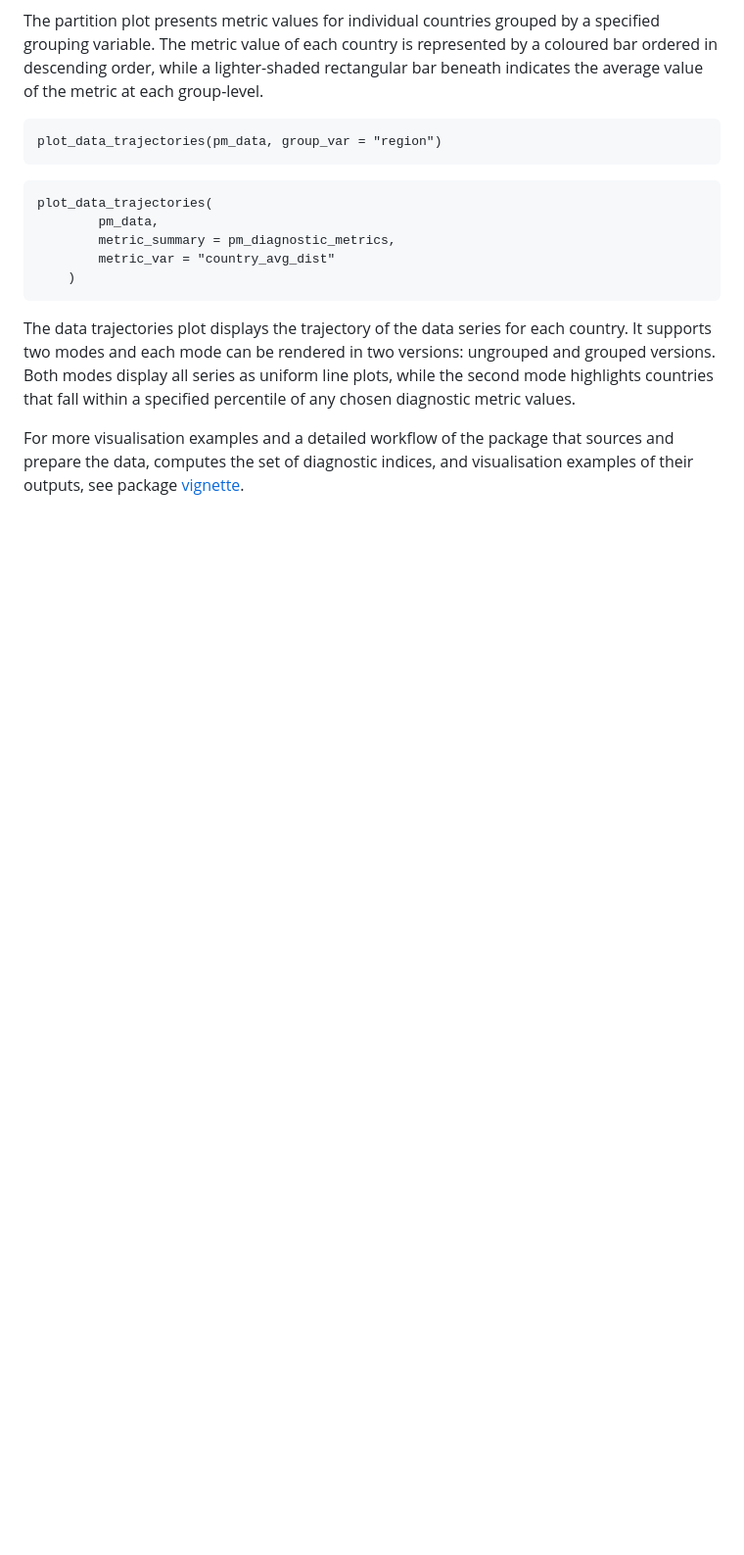
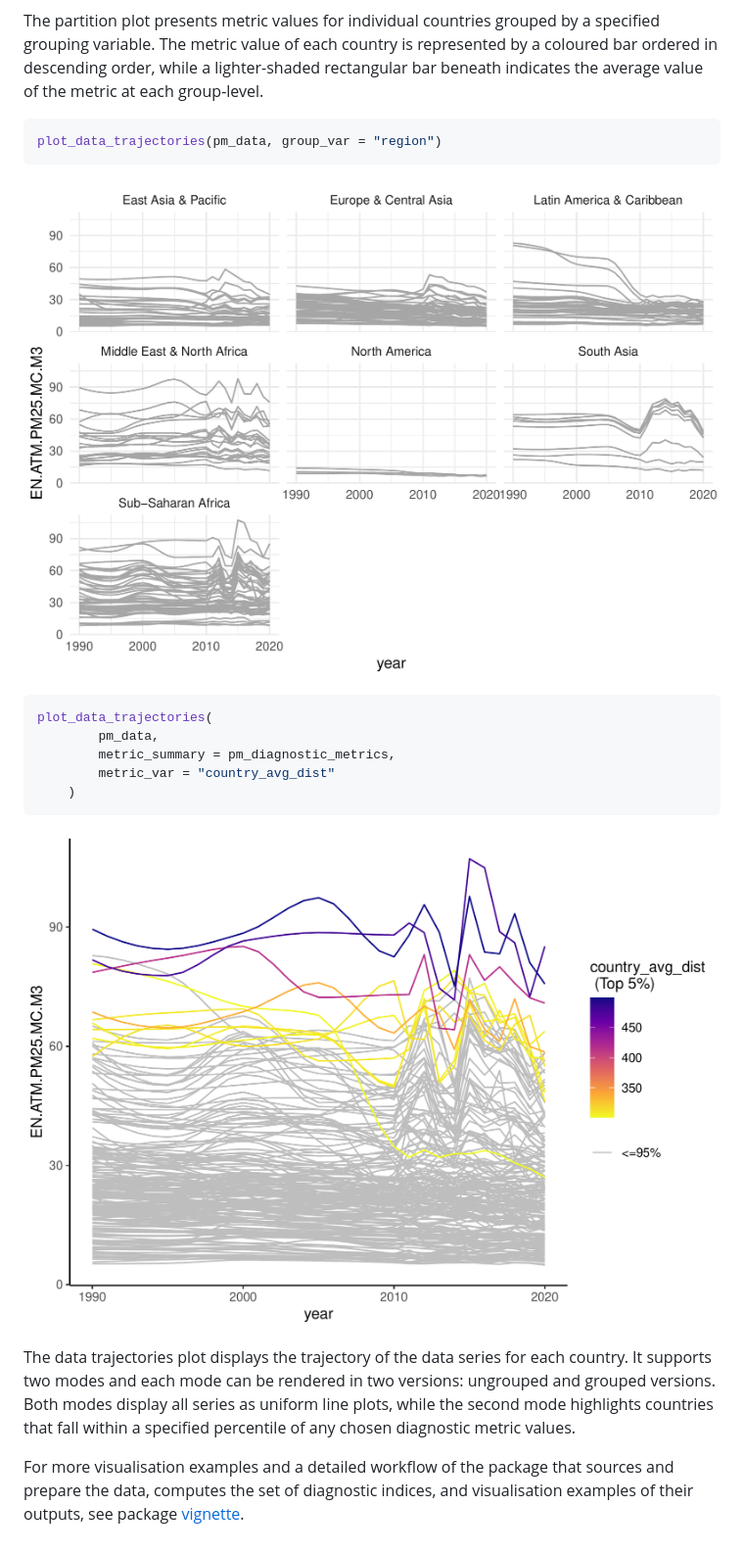
Before and after one commit to Oluwayomi-Olaitan/wdiexplorer, a Markdown page: README.md, the part around the change printed below. Shown: that part at 98% size. GitHub-like rendering; pictures changed too: man/figures/README.dissimilarity-plot.png (added), man/figures/README.trajectory-plot.png (added); blank space fills up the shorter version.

````diff
--- a/README.md
+++ b/README.md
@@ -99,7 +103,9 @@ while a lighter-shaded rectangular bar beneath indicates the average value of th
 plot_data_trajectories(pm_data, group_var = "region")
 ```
 
-```
+![Trajectory Plot](man/figures/README.trajectory-plot.png)<!-- -->
+
+``` r
 plot_data_trajectories(
         pm_data,
         metric_summary = pm_diagnostic_metrics,
@@ -107,6 +113,8 @@ plot_data_trajectories(
     )
 ```
 
+![Dissimilarity Plot](man/figures/README.dissimilarity-plot.png)<!-- -->
+
 The data trajectories plot displays the trajectory of the data series for each country. It supports two modes and each mode can be rendered in two versions: ungrouped and grouped versions.
 Both modes display all series as uniform line plots, while the second mode highlights countries that fall within a specified percentile of any chosen diagnostic metric values.
 
````
Also changed, not shown: other parts of README.md (+13 -9 lines), man/figures/README.distribution-plot.png (added), man/figures/README.partition-plot.png (added), 7 other files.
